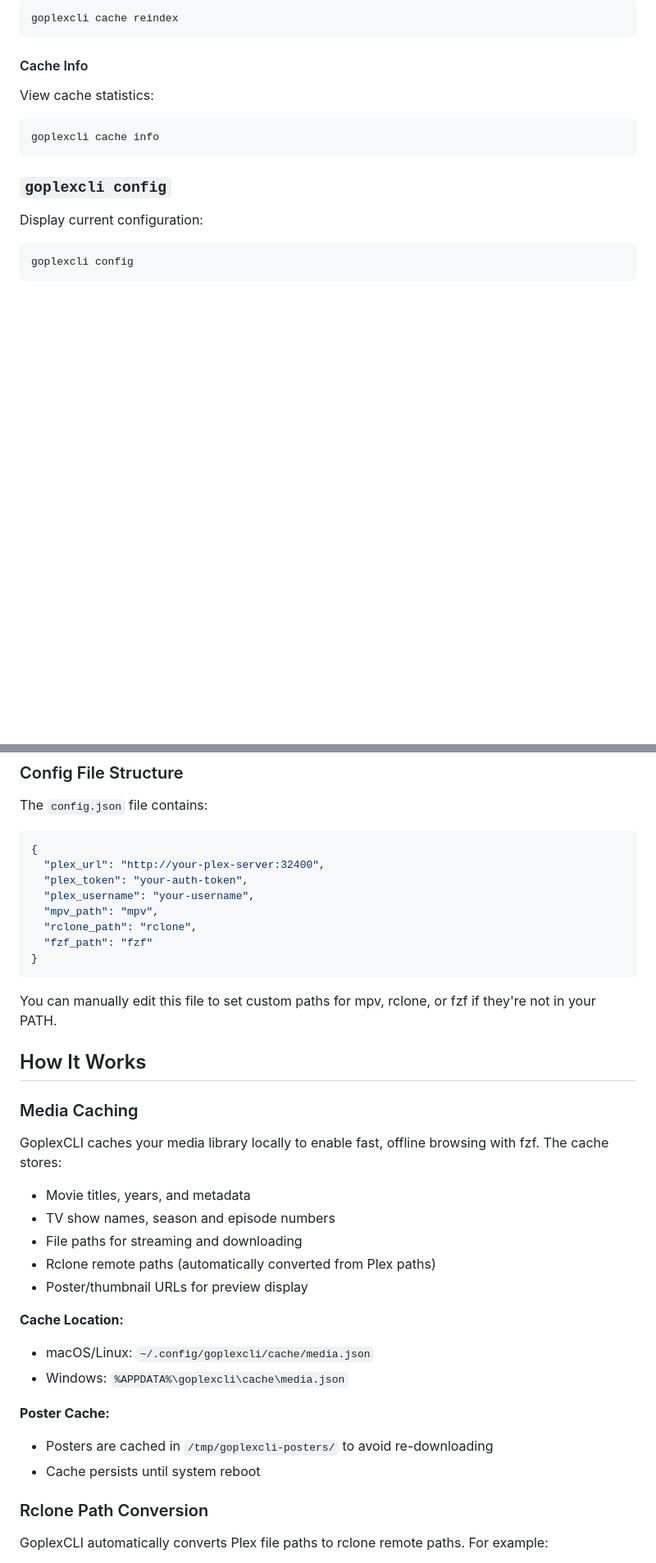
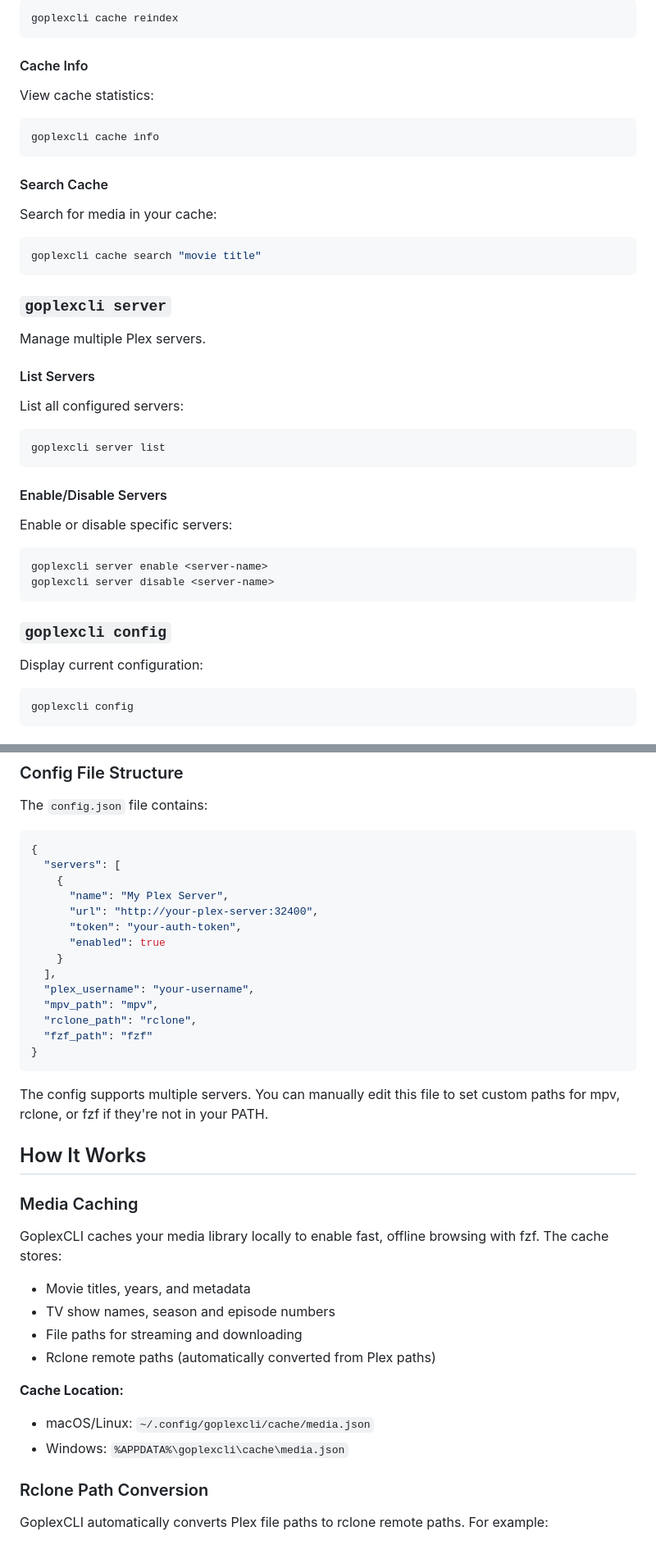
Before and after one commit to joshkerr/goplexcli, a Markdown page: README.md, 2 parts joined by grey strips. Shown at 82% size. GitHub-like rendering; blank space fills up the shorter version.

Commit message:
Update README to reflect actual implementation
- Remove chafa references (not used in default fzf mode)
- Remove misleading poster display claims from preview features
- Add multi-server support documentation
- Document cache search command
- Document server list/enable/disable commands
- Update config.json example to show multi-server structure
- Remove outdated poster cache and troubleshooting sections

Co-Authored-By: Claude Opus 4.5 <noreply@anthropic.com>

````diff
--- a/README.md
+++ b/README.md
@@ -215,6 +211,35 @@ View cache statistics:
 goplexcli cache info
 ```
 
+#### Search Cache
+
+Search for media in your cache:
+
+```bash
+goplexcli cache search "movie title"
+```
+
+### `goplexcli server`
+
+Manage multiple Plex servers.
+
+#### List Servers
+
+List all configured servers:
+
+```bash
+goplexcli server list
+```
+
+#### Enable/Disable Servers
+
+Enable or disable specific servers:
+
+```bash
+goplexcli server enable <server-name>
+goplexcli server disable <server-name>
+```
+
 ### `goplexcli config`
 
 Display current configuration:
@@ -237,8 +262,14 @@ The `config.json` file contains:
 
 ```json
 {
-  "plex_url": "http://your-plex-server:32400",
-  "plex_token": "your-auth-token",
+  "servers": [
+    {
+      "name": "My Plex Server",
+      "url": "http://your-plex-server:32400",
+      "token": "your-auth-token",
+      "enabled": true
+    }
+  ],
   "plex_username": "your-username",
   "mpv_path": "mpv",
   "rclone_path": "rclone",
@@ -246,7 +277,7 @@ The `config.json` file contains:
 }
 ```
 
-You can manually edit this file to set custom paths for mpv, rclone, or fzf if they're not in your PATH.
+The config supports multiple servers. You can manually edit this file to set custom paths for mpv, rclone, or fzf if they're not in your PATH.
 
 ## How It Works
 
@@ -258,15 +289,10 @@ GoplexCLI caches your media library locally to enable fast, offline browsing wit
 - TV show names, season and episode numbers
 - File paths for streaming and downloading
 - Rclone remote paths (automatically converted from Plex paths)
-- Poster/thumbnail URLs for preview display
 
 **Cache Location:**
 - macOS/Linux: `~/.config/goplexcli/cache/media.json`
 - Windows: `%APPDATA%\goplexcli\cache\media.json`
-
-**Poster Cache:**
-- Posters are cached in `/tmp/goplexcli-posters/` to avoid re-downloading
-- Cache persists until system reboot
 
 ### Rclone Path Conversion
 
````
Also changed, not shown: other parts of README.md (+2 -17 lines).
